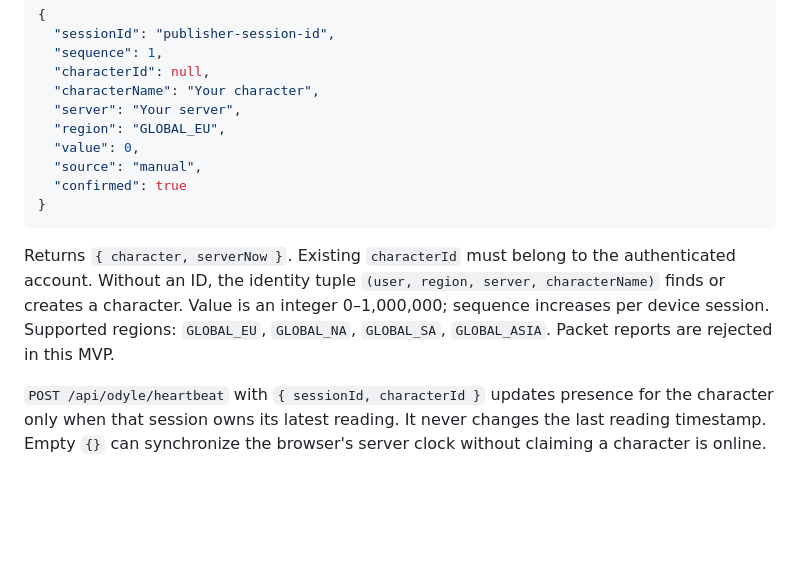
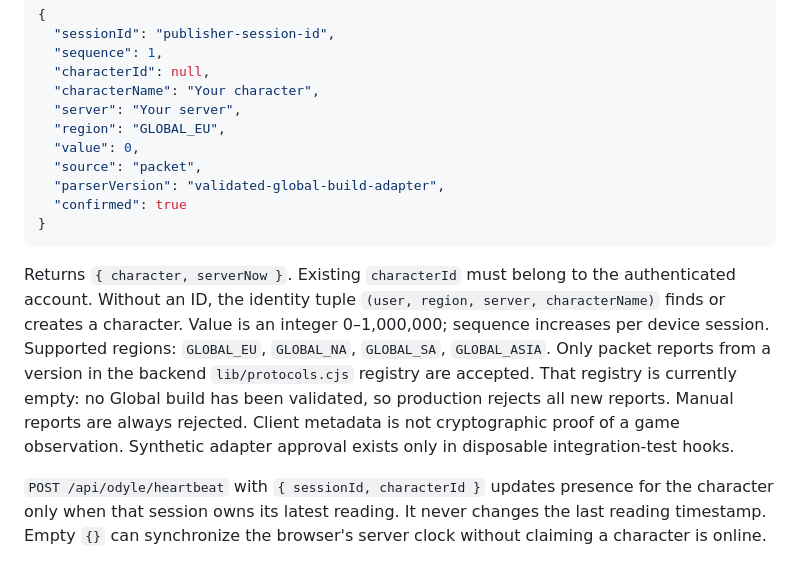
Before and after one commit to oldbear24/odyle-dashboard, a Markdown page: docs/api.md, the part around the change. Rendered like a GitHub page; blank space fills up the shorter version.

````diff
--- a/docs/api.md
+++ b/docs/api.md
@@ -48,12 +48,13 @@ Own characters can be read with the normal PocketBase `characters` collection AP
   "server": "Your server",
   "region": "GLOBAL_EU",
   "value": 0,
-  "source": "manual",
+  "source": "packet",
+  "parserVersion": "validated-global-build-adapter",
   "confirmed": true
 }
 ```
 
-Returns `{ character, serverNow }`. Existing `characterId` must belong to the authenticated account. Without an ID, the identity tuple `(user, region, server, characterName)` finds or creates a character. Value is an integer 0–1,000,000; sequence increases per device session. Supported regions: `GLOBAL_EU`, `GLOBAL_NA`, `GLOBAL_SA`, `GLOBAL_ASIA`. Packet reports are rejected in this MVP.
+Returns `{ character, serverNow }`. Existing `characterId` must belong to the authenticated account. Without an ID, the identity tuple `(user, region, server, characterName)` finds or creates a character. Value is an integer 0–1,000,000; sequence increases per device session. Supported regions: `GLOBAL_EU`, `GLOBAL_NA`, `GLOBAL_SA`, `GLOBAL_ASIA`. Only packet reports from a version in the backend `lib/protocols.cjs` registry are accepted. That registry is currently empty: no Global build has been validated, so production rejects all new reports. Manual reports are always rejected. Client metadata is not cryptographic proof of a game observation. Synthetic adapter approval exists only in disposable integration-test hooks.
 
 `POST /api/odyle/heartbeat` with `{ sessionId, characterId }` updates presence for the character only when that session owns its latest reading. It never changes the last reading timestamp. Empty `{}` can synchronize the browser's server clock without claiming a character is online.
 
````
Also changed, not shown: README.md (+3 -3 lines), docs/privacy.md (+1 -1 lines), docs/dashboard-preview.png, 10 other files.
